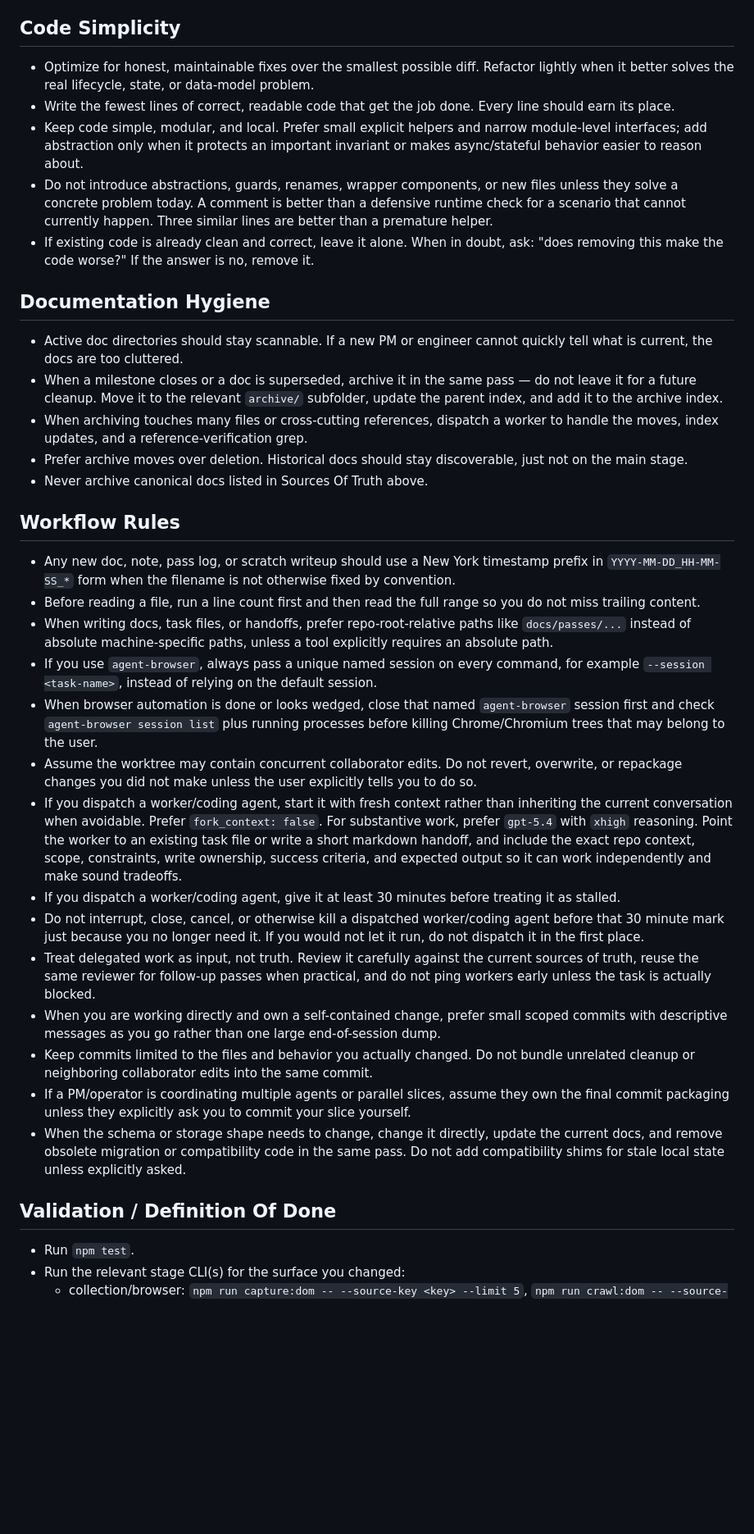
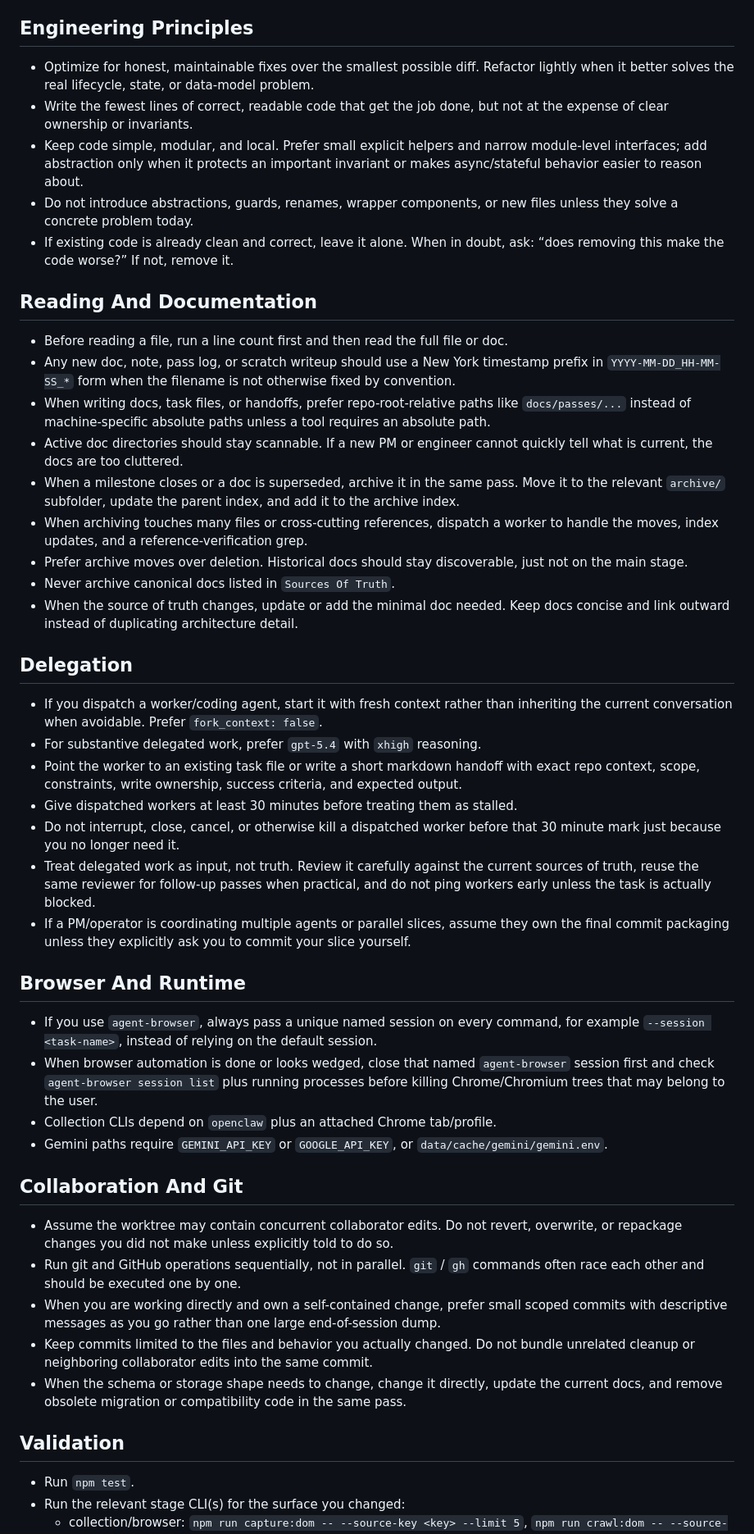
Before and after one commit to rarestg/nyc-housing-scout, a Markdown page: AGENTS.md, the part around one of its changes. Shown at 82% size. Drawn GitHub-style; blank space fills up the shorter version.

Commit message:
docs: reorganize AGENTS guidance

```diff
--- a/AGENTS.md
+++ b/AGENTS.md
@@ -48,40 +49,52 @@ Only treat `src/ui/planning/` as working context when you are actively changing
 - Prefer small explicit CLIs over large orchestration systems.
 - Never commit secrets. Use env vars or local env files for API keys.
 
-## Code Simplicity
+## Engineering Principles
 
 - Optimize for honest, maintainable fixes over the smallest possible diff. Refactor lightly when it better solves the real lifecycle, state, or data-model problem.
-- Write the fewest lines of correct, readable code that get the job done. Every line should earn its place.
+- Write the fewest lines of correct, readable code that get the job done, but not at the expense of clear ownership or invariants.
 - Keep code simple, modular, and local. Prefer small explicit helpers and narrow module-level interfaces; add abstraction only when it protects an important invariant or makes async/stateful behavior easier to reason about.
-- Do not introduce abstractions, guards, renames, wrapper components, or new files unless they solve a concrete problem today. A comment is better than a defensive runtime check for a scenario that cannot currently happen. Three similar lines are better than a premature helper.
-- If existing code is already clean and correct, leave it alone. When in doubt, ask: "does removing this make the code worse?" If the answer is no, remove it.
+- Do not introduce abstractions, guards, renames, wrapper components, or new files unless they solve a concrete problem today.
+- If existing code is already clean and correct, leave it alone. When in doubt, ask: “does removing this make the code worse?” If not, remove it.
 
-## Documentation Hygiene
+## Reading And Documentation
 
+- Before reading a file, run a line count first and then read the full file or doc.
+- Any new doc, note, pass log, or scratch writeup should use a New York timestamp prefix in `YYYY-MM-DD_HH-MM-SS_*` form when the filename is not otherwise fixed by convention.
+- When writing docs, task files, or handoffs, prefer repo-root-relative paths like `docs/passes/...` instead of machine-specific absolute paths unless a tool requires an absolute path.
 - Active doc directories should stay scannable. If a new PM or engineer cannot quickly tell what is current, the docs are too cluttered.
-- When a milestone closes or a doc is superseded, archive it in the same pass — do not leave it for a future cleanup. Move it to the relevant `archive/` subfolder, update the parent index, and add it to the archive index.
+- When a milestone closes or a doc is superseded, archive it in the same pass. Move it to the relevant `archive/` subfolder, update the parent index, and add it to the archive index.
 - When archiving touches many files or cross-cutting references, dispatch a worker to handle the moves, index updates, and a reference-verification grep.
 - Prefer archive moves over deletion. Historical docs should stay discoverable, just not on the main stage.
-- Never archive canonical docs listed in Sources Of Truth above.
+- Never archive canonical docs listed in `Sources Of Truth`.
+- When the source of truth changes, update or add the minimal doc needed. Keep docs concise and link outward instead of duplicating architecture detail.
 
-## Workflow Rules
+## Delegation
 
-- Any new doc, note, pass log, or scratch writeup should use a New York timestamp prefix in `YYYY-MM-DD_HH-MM-SS_*` form when the filename is not otherwise fixed by convention.
-- Before reading a file, run a line count first and then read the full range so you do not miss trailing content.
-- When writing docs, task files, or handoffs, prefer repo-root-relative paths like `docs/passes/...` instead of absolute machine-specific paths, unless a tool explicitly requires an absolute path.
+- If you dispatch a worker/coding agent, start it with fresh context rather than inheriting the current conversation when avoidable. Prefer `fork_context: false`.
+- For substantive delegated work, prefer `gpt-5.4` with `xhigh` reasoning.
+- Point the worker to an existing task file or write a short markdown handoff with exact repo context, scope, constraints, write ownership, success criteria, and expected output.
+- Give dispatched workers at least 30 minutes before treating them as stalled.
+- Do not interrupt, close, cancel, or otherwise kill a dispatched worker before that 30 minute mark just because you no longer need it.
+- Treat delegated work as input, not truth. Review it carefully against the current sources of truth, reuse the same reviewer for follow-up passes when practical, and do not ping workers early unless the task is actually blocked.
+- If a PM/operator is coordinating multiple agents or parallel slices, assume they own the final commit packaging unless they explicitly ask you to commit your slice yourself.
+
+## Browser And Runtime
+
 - If you use `agent-browser`, always pass a unique named session on every command, for example `--session <task-name>`, instead of relying on the default session.
 - When browser automation is done or looks wedged, close that named `agent-browser` session first and check `agent-browser session list` plus running processes before killing Chrome/Chromium trees that may belong to the user.
-- Assume the worktree may contain concurrent collaborator edits. Do not revert, overwrite, or repackage changes you did not make unless the user explicitly tells you to do so.
-- If you dispatch a worker/coding agent, start it with fresh context rather than inheriting the current conversation when avoidable. Prefer `fork_context: false`. For substantive work, prefer `gpt-5.4` with `xhigh` reasoning. Point the worker to an existing task file or write a short markdown handoff, and include the exact repo context, scope, constraints, write ownership, success criteria, and expected output so it can work independently and make sound tradeoffs.
-- If you dispatch a worker/coding agent, give it at least 30 minutes before treating it as stalled.
-- Do not interrupt, close, cancel, or otherwise kill a dispatched worker/coding agent before that 30 minute mark just because you no longer need it. If you would not let it run, do not dispatch it in the first place.
-- Treat delegated work as input, not truth. Review it carefully against the current sources of truth, reuse the same reviewer for follow-up passes when practical, and do not ping workers early unless the task is actually blocked.
+- Collection CLIs depend on `openclaw` plus an attached Chrome tab/profile.
+- Gemini paths require `GEMINI_API_KEY` or `GOOGLE_API_KEY`, or `data/cache/gemini/gemini.env`.
+
+## Collaboration And Git
+
+- Assume the worktree may contain concurrent collaborator edits. Do not revert, overwrite, or repackage changes you did not make unless explicitly told to do so.
+- Run git and GitHub operations sequentially, not in parallel. `git` / `gh` commands often race each other and should be executed one by one.
 - When you are working directly and own a self-contained change, prefer small scoped commits with descriptive messages as you go rather than one large end-of-session dump.
 - Keep commits limited to the files and behavior you actually changed. Do not bundle unrelated cleanup or neighboring collaborator edits into the same commit.
-- If a PM/operator is coordinating multiple agents or parallel slices, assume they own the final commit packaging unless they explicitly ask you to commit your slice yourself.
-- When the schema or storage shape needs to change, change it directly, update the current docs, and remove obsolete migration or compatibility code in the same pass. Do not add compatibility shims for stale local state unless explicitly asked.
+- When the schema or storage shape needs to change, change it directly, update the current docs, and remove obsolete migration or compatibility code in the same pass.
 
-## Validation / Definition Of Done
+## Validation
 
 - Run `npm test`.
 - Run the relevant stage CLI(s) for the surface you changed:
```
Also changed, not shown: other parts of AGENTS.md (+17 -28 lines), AGENTS-old.md (added, +107 -0 lines).
